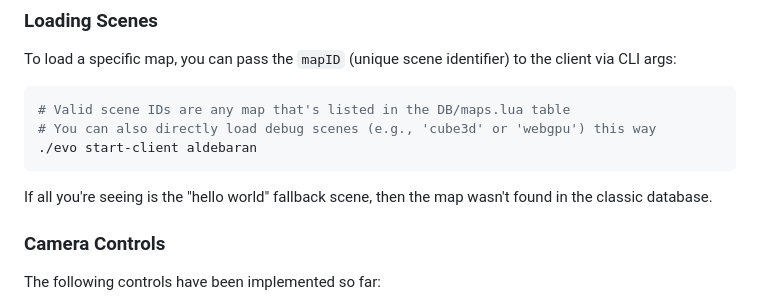
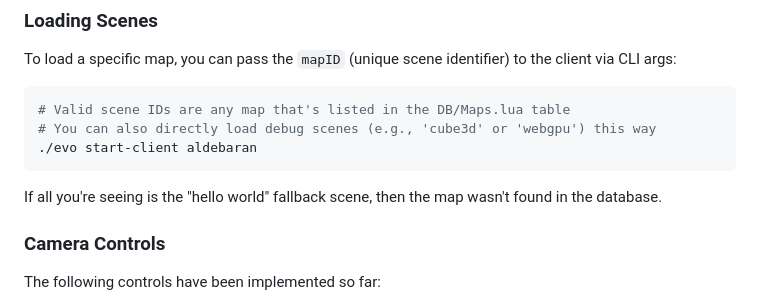
Before and after one commit to RagnarokResearchLab/RagLite, a Markdown page: README.md, the part around the change. GitHub-like rendering.

Commit message:
Docs: Fix some database-related info in the README
There's no "classic" database anymore, just *a* map database,

````diff
--- a/README.md
+++ b/README.md
@@ -84,12 +84,12 @@ A window should pop up with a basic 3D scene being visible. Tools are CLI only.
 To load a specific map, you can pass the `mapID` (unique scene identifier) to the client via CLI args:
 
 ```sh
-# Valid scene IDs are any map that's listed in the DB/maps.lua table
+# Valid scene IDs are any map that's listed in the DB/Maps.lua table
 # You can also directly load debug scenes (e.g., 'cube3d' or 'webgpu') this way
 ./evo start-client aldebaran
 ```
 
-If all you're seeing is the "hello world" fallback scene, then the map wasn't found in the classic database.
+If all you're seeing is the "hello world" fallback scene, then the map wasn't found in the database.
 
 ### Camera Controls
 
````
